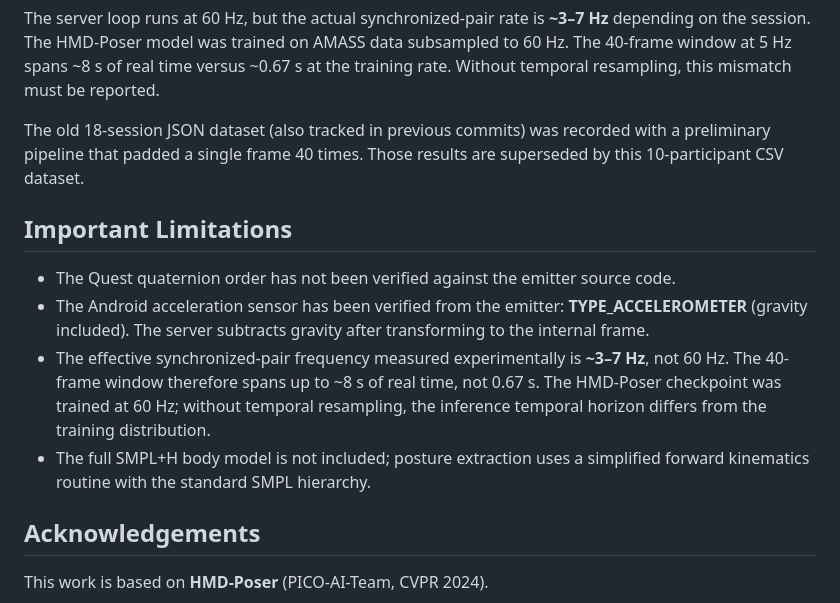
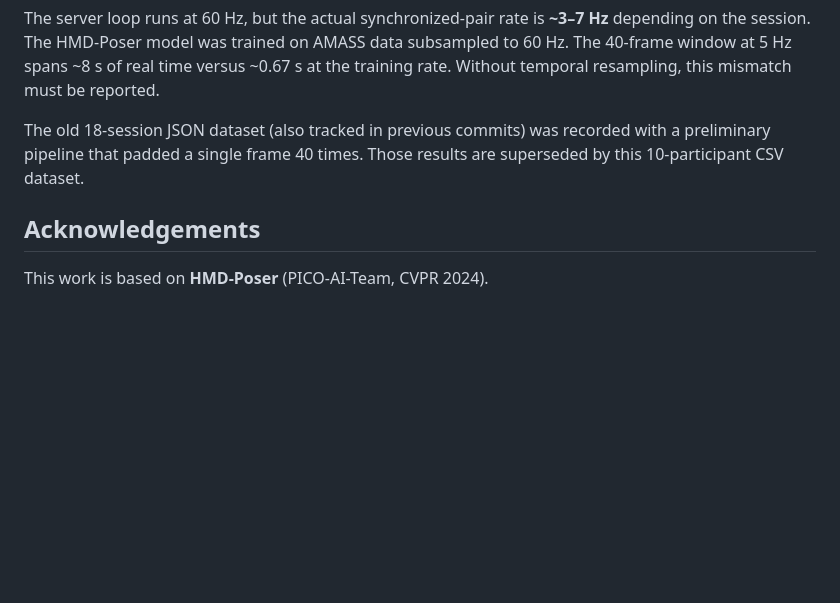
Before and after one commit to carloscastro4172/Quest-Align, a Markdown page: README.md, the part around the change. Drawn GitHub-style; blank space fills up the shorter version.

Commit message:
docs: remove Important Limitations section from README

```diff
--- a/README.md
+++ b/README.md
@@ -161,13 +161,6 @@ The old 18-session JSON dataset (also tracked in previous commits) was
 recorded with a preliminary pipeline that padded a single frame 40 times.
 Those results are superseded by this 10-participant CSV dataset.
 
-## Important Limitations
-
-- The Quest quaternion order has not been verified against the emitter source code.
-- The Android acceleration sensor has been verified from the emitter: **TYPE_ACCELEROMETER** (gravity included). The server subtracts gravity after transforming to the internal frame.
-- The effective synchronized-pair frequency measured experimentally is **~3–7 Hz**, not 60 Hz. The 40-frame window therefore spans up to ~8 s of real time, not 0.67 s. The HMD-Poser checkpoint was trained at 60 Hz; without temporal resampling, the inference temporal horizon differs from the training distribution.
-- The full SMPL+H body model is not included; posture extraction uses a simplified forward kinematics routine with the standard SMPL hierarchy.
-
 ## Acknowledgements
 
 This work is based on **HMD-Poser** (PICO-AI-Team, CVPR 2024).
```
